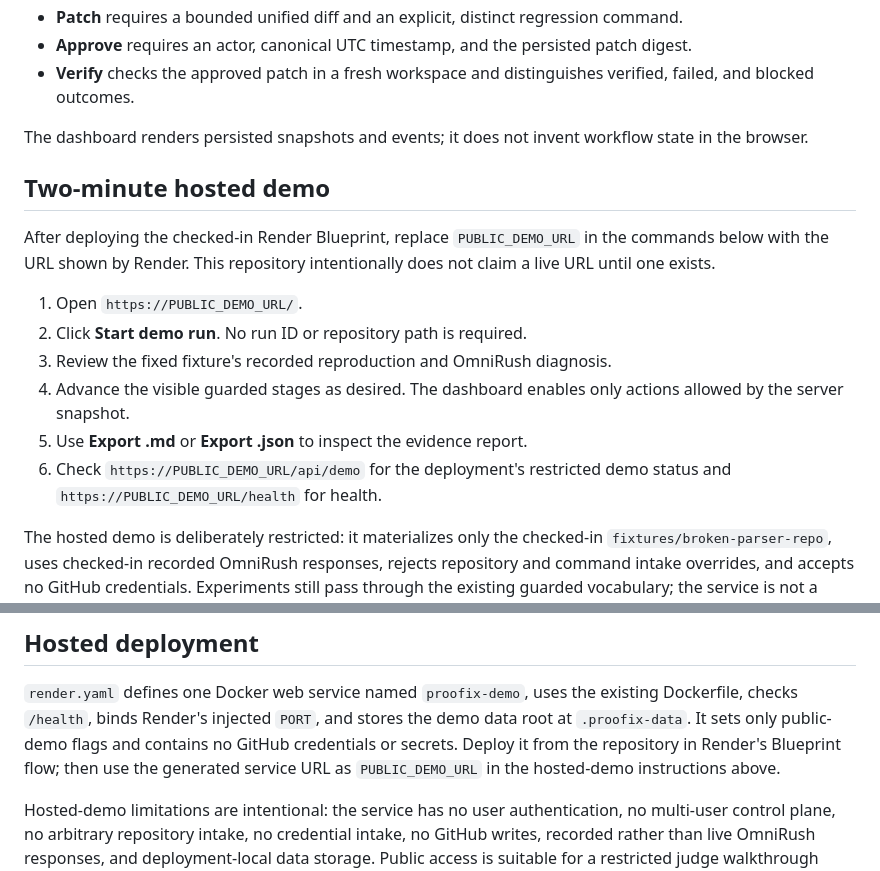
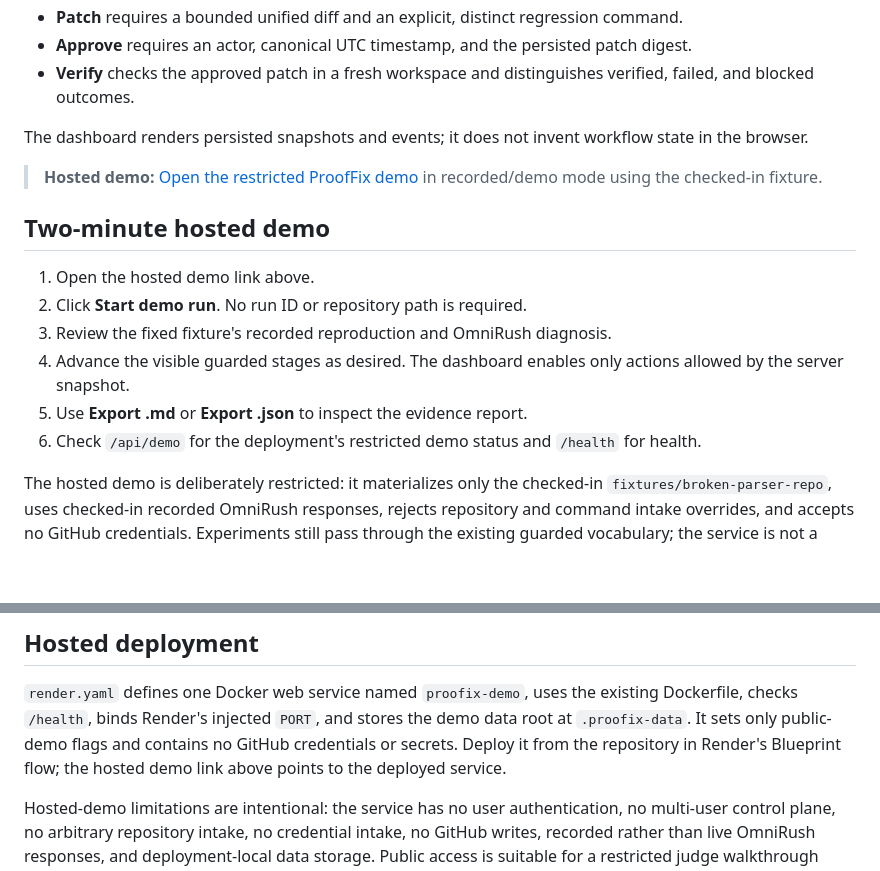
Before and after one commit to Auritras/Omnirush-Hackathon, a Markdown page: README.md, 2 parts joined by grey strips. Rendered like a GitHub page; blank space fills up the shorter version.

Commit message:
docs: link hosted ProofFix demo

```diff
--- a/README.md
+++ b/README.md
@@ -26,20 +26,19 @@ important boundaries server-owned:
 The dashboard renders persisted snapshots and events; it does not invent
 workflow state in the browser.
 
+> **Hosted demo:** [Open the restricted ProofFix demo](https://proofix-demo.onrender.com/)
+> in recorded/demo mode using the checked-in fixture.
+
 ## Two-minute hosted demo
 
-After deploying the checked-in Render Blueprint, replace `PUBLIC_DEMO_URL` in
-the commands below with the URL shown by Render. This repository intentionally
-does not claim a live URL until one exists.
-
-1. Open `https://PUBLIC_DEMO_URL/`.
+1. Open the hosted demo link above.
 2. Click **Start demo run**. No run ID or repository path is required.
 3. Review the fixed fixture's recorded reproduction and OmniRush diagnosis.
 4. Advance the visible guarded stages as desired. The dashboard enables only
    actions allowed by the server snapshot.
 5. Use **Export .md** or **Export .json** to inspect the evidence report.
-6. Check `https://PUBLIC_DEMO_URL/api/demo` for the deployment's restricted
-   demo status and `https://PUBLIC_DEMO_URL/health` for health.
+6. Check `/api/demo` for the deployment's restricted demo status and `/health`
+   for health.
 
 The hosted demo is deliberately restricted: it materializes only the checked-in
 `fixtures/broken-parser-repo`, uses checked-in recorded OmniRush responses,
@@ -207,8 +206,8 @@ path without changing local defaults.
 existing Dockerfile, checks `/health`, binds Render's injected `PORT`, and
 stores the demo data root at `.proofix-data`. It sets only public-demo flags and
 contains no GitHub credentials or secrets. Deploy it from the repository in
-Render's Blueprint flow; then use the generated service URL as
-`PUBLIC_DEMO_URL` in the hosted-demo instructions above.
+Render's Blueprint flow; the hosted demo link above points to the deployed
+service.
 
 Hosted-demo limitations are intentional: the service has no user
 authentication, no multi-user control plane, no arbitrary repository intake,
```
